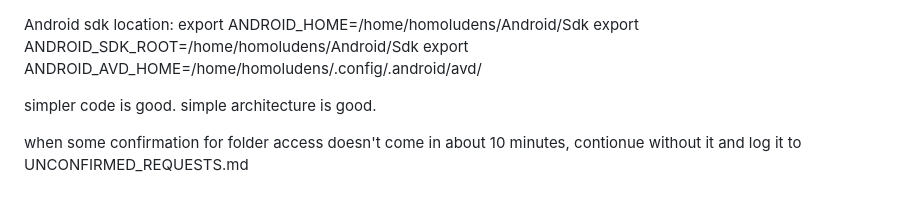
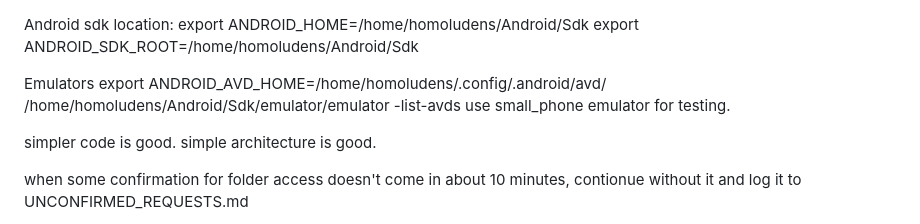
Before and after one commit to homoludens/hluweatherapp, a Markdown page: AGENTS.md, the part around the change. Rendered like a GitHub page; blank space fills up the shorter version.

Commit message:
docs: add small phone emulator instructions

```diff
--- a/AGENTS.md
+++ b/AGENTS.md
@@ -1,8 +1,11 @@
 Android sdk location:
 export ANDROID_HOME=/home/homoludens/Android/Sdk
 export ANDROID_SDK_ROOT=/home/homoludens/Android/Sdk
+
+Emulators
 export ANDROID_AVD_HOME=/home/homoludens/.config/.android/avd/
-<!--~/Android/Sdk/emulator/emulator -list-avds -->
+/home/homoludens/Android/Sdk/emulator/emulator -list-avds
+use small_phone emulator for testing.
 
 simpler code is good.
 simple architecture is good.
```
